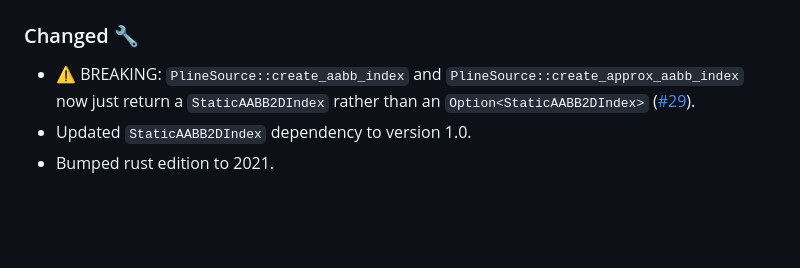
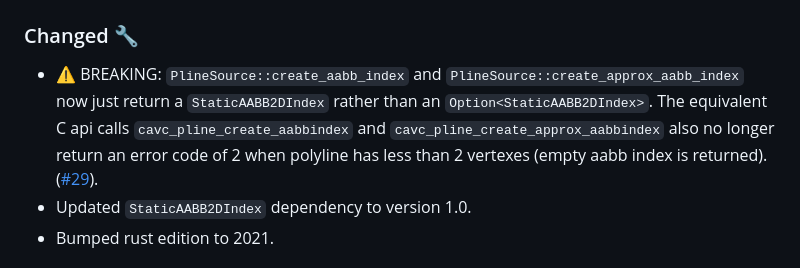
Before and after one commit to jbuckmccready/cavalier_contours, a Markdown page: CHANGELOG.md, the part around the change. GitHub-like rendering; blank space fills up the shorter version.

```diff
--- a/CHANGELOG.md
+++ b/CHANGELOG.md
@@ -7,7 +7,9 @@ All notable changes to the cavalier_contours crate will be documented in this fi
 ### Changed 🔧
 
 - ⚠️ BREAKING: `PlineSource::create_aabb_index` and `PlineSource::create_approx_aabb_index` now
-  just return a `StaticAABB2DIndex` rather than an `Option<StaticAABB2DIndex>`
+  just return a `StaticAABB2DIndex` rather than an `Option<StaticAABB2DIndex>`. The equivalent C api
+  calls `cavc_pline_create_aabbindex` and `cavc_pline_create_approx_aabbindex` also no longer
+  return an error code of 2 when polyline has less than 2 vertexes (empty aabb index is returned).
   ([#29](https://github.com/jbuckmccready/cavalier_contours/pull/29)).
 - Updated `StaticAABB2DIndex` dependency to version 1.0.
 - Bumped rust edition to 2021.
```
